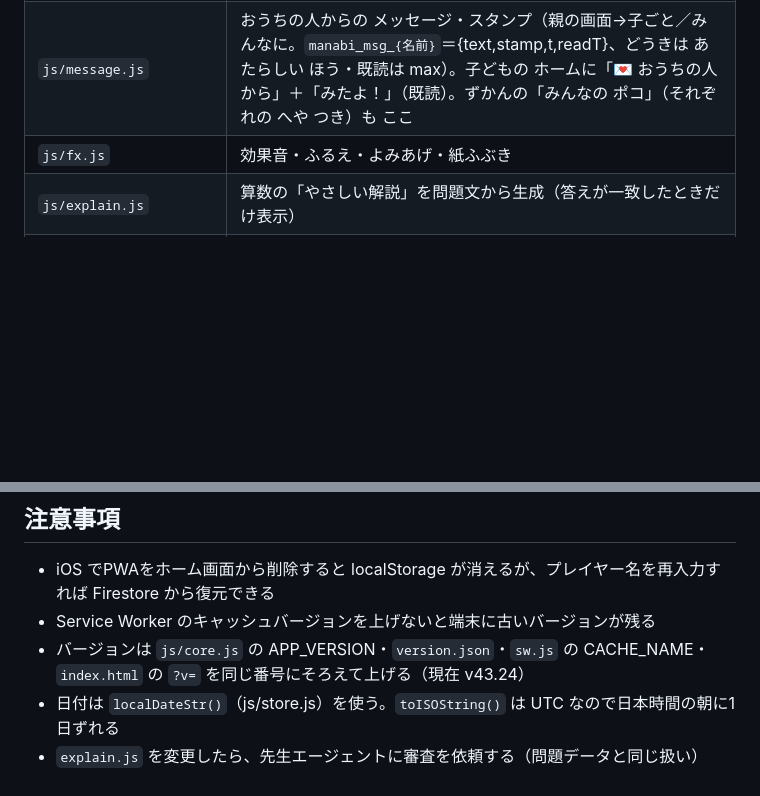
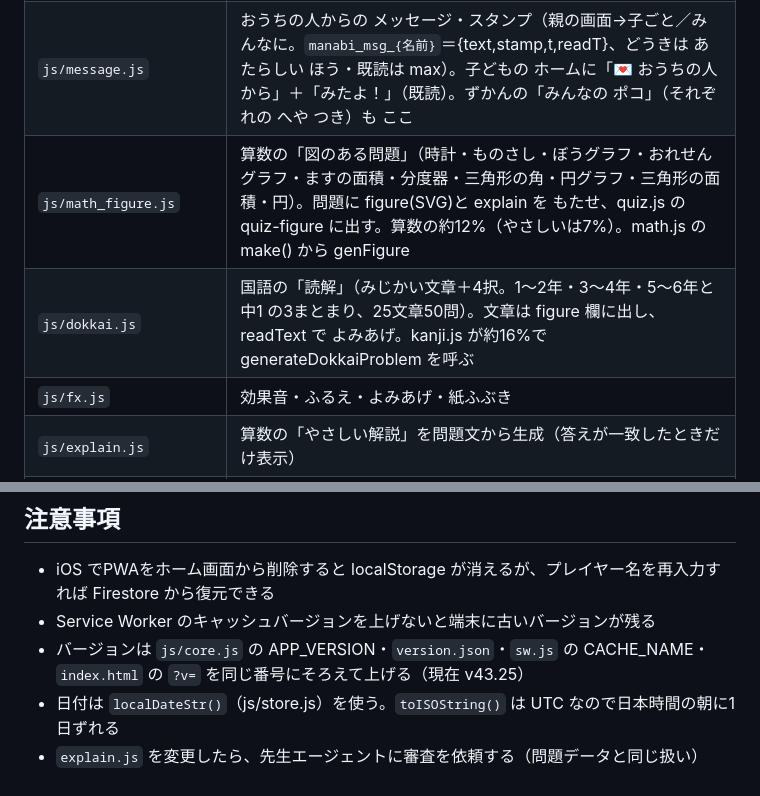
Before and after one commit to bok8rei-cell/manabi-app, a Markdown page: CLAUDE.md, 2 parts joined by grey strips. Rendered like a GitHub page; blank space fills up the shorter version.

Commit message:
docs: CLAUDE.md に 図のある問題・読解・バージョンを 反映
Co-Authored-By: Claude Sonnet 5.5 <noreply@anthropic.com>

```diff
--- a/CLAUDE.md
+++ b/CLAUDE.md
@@ -106,6 +106,8 @@ GitHub Pages: `https://bok8rei-cell.github.io/manabi-app/`
 | `js/pokobody.js` | ポコの からだ（ポコまる・ポコキングから あたまの したに からだ・うで・あしが つく。petSVG が pokoBodySVG を呼ぶ）と、からだに つける「ふく／くつ／もちもの」（outfit・shoes・hand。13＋5＋7こ）。からだが ない ポコっち までは おみせで 🔒 |
 | `js/room.js` | ポコの へや（おしゃれ → 🏠 へや）。7つの場所（かべがみ・ゆか・まど・かべの かざり・かぐ・すみの もの・おもちゃ）に 1こずつ おける。40こ（100〜2000コイン。もとの かべ・ゆかは 0コイン）。買った もの・おいた ものは おしゃれと おなじ `manabi_shop_{名前}` の own / wear に のこす（shopItem が roomItem も 見る。ぜんぶはずす・いつもの は へやに さわらない） |
 | `js/message.js` | おうちの人からの メッセージ・スタンプ（親の画面→子ごと／みんなに。`manabi_msg_{名前}`＝{text,stamp,t,readT}、どうきは あたらしい ほう・既読は max）。子どもの ホームに「💌 おうちの人から」＋「みたよ！」（既読）。ずかんの「みんなの ポコ」（それぞれの へや つき）も ここ |
+| `js/math_figure.js` | 算数の「図のある問題」（時計・ものさし・ぼうグラフ・おれせんグラフ・ますの面積・分度器・三角形の角・円グラフ・三角形の面積・円）。問題に figure(SVG)と explain を もたせ、quiz.js の quiz-figure に出す。算数の約12%（やさしいは7%）。math.js の make() から genFigure |
+| `js/dokkai.js` | 国語の「読解」（みじかい文章＋4択。1〜2年・3〜4年・5〜6年と中1 の3まとまり、25文章50問）。文章は figure 欄に出し、readText で よみあげ。kanji.js が約16%で generateDokkaiProblem を呼ぶ |
 | `js/fx.js` | 効果音・ふるえ・よみあげ・紙ふぶき |
 | `js/explain.js` | 算数の「やさしい解説」を問題文から生成（答えが一致したときだけ表示） |
 | `js/lock.js` | （おうちの人の画面の番号：おうち用スイッチがオンの端末は聞かない／入れたら5分は聞かない。home.js の parentAllowed）端末ロック（この iPad は ○○ せんよう＝manabi_lock）と おうちの人の 4けた番号（manabi_pinhash＝しお＋SHA-256。この端末だけ・同期しない。コードに番号は書かない）。ロック解除／おうちの人の画面／おうち用スイッチ／番号変更で番号が必要。更新で初めて入ったとき、おうち用端末以外は いまの名前で自動ロック |
@@ -172,6 +174,6 @@ Agent ツールで以下を実行：
 
 - iOS でPWAをホーム画面から削除すると localStorage が消えるが、プレイヤー名を再入力すれば Firestore から復元できる
 - Service Worker のキャッシュバージョンを上げないと端末に古いバージョンが残る
-- バージョンは `js/core.js` の APP_VERSION・`version.json`・`sw.js` の CACHE_NAME・`index.html` の `?v=` を同じ番号にそろえて上げる（現在 v43.24）
+- バージョンは `js/core.js` の APP_VERSION・`version.json`・`sw.js` の CACHE_NAME・`index.html` の `?v=` を同じ番号にそろえて上げる（現在 v43.25）
 - 日付は `localDateStr()`（js/store.js）を使う。`toISOString()` は UTC なので日本時間の朝に1日ずれる
 - `explain.js` を変更したら、先生エージェントに審査を依頼する（問題データと同じ扱い）
```
